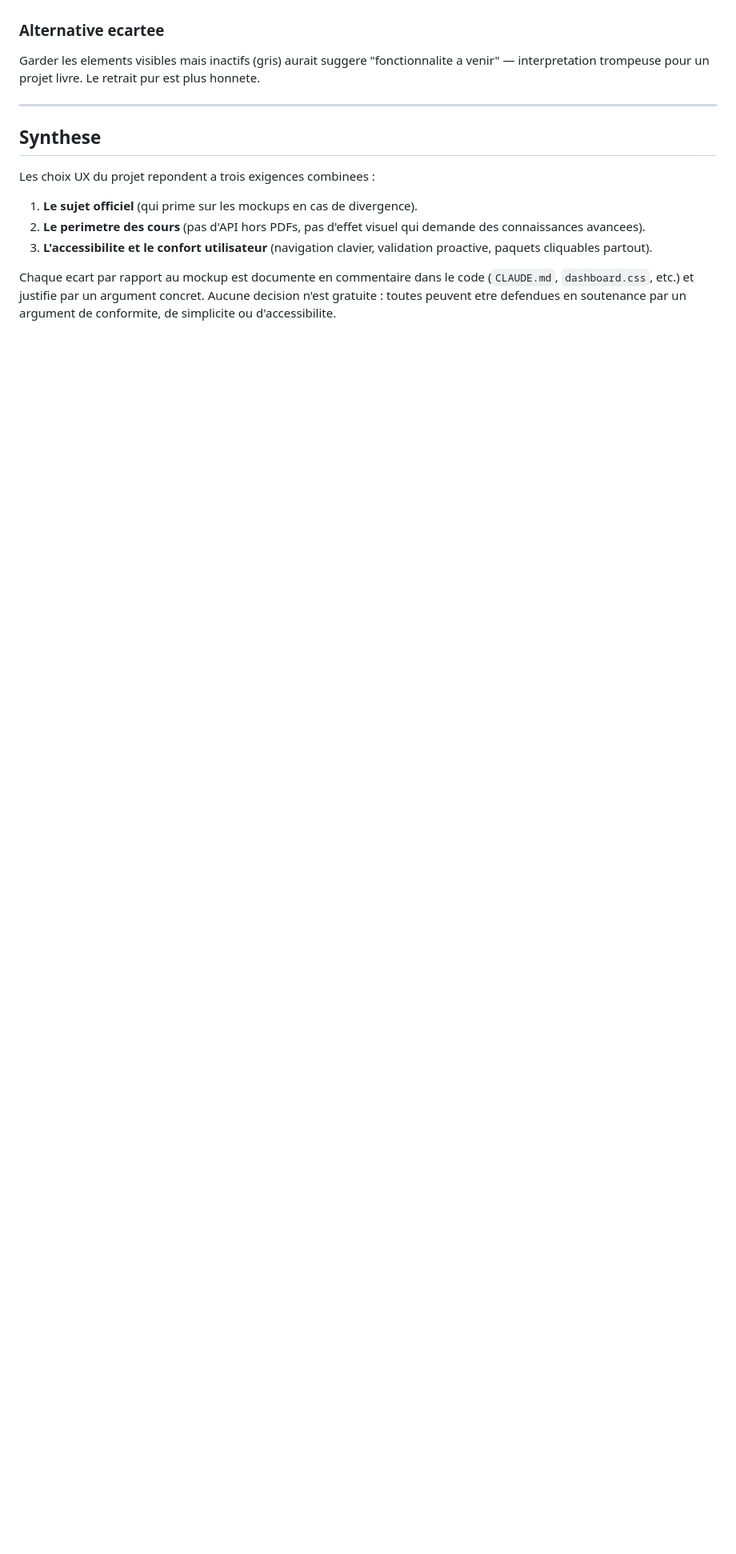
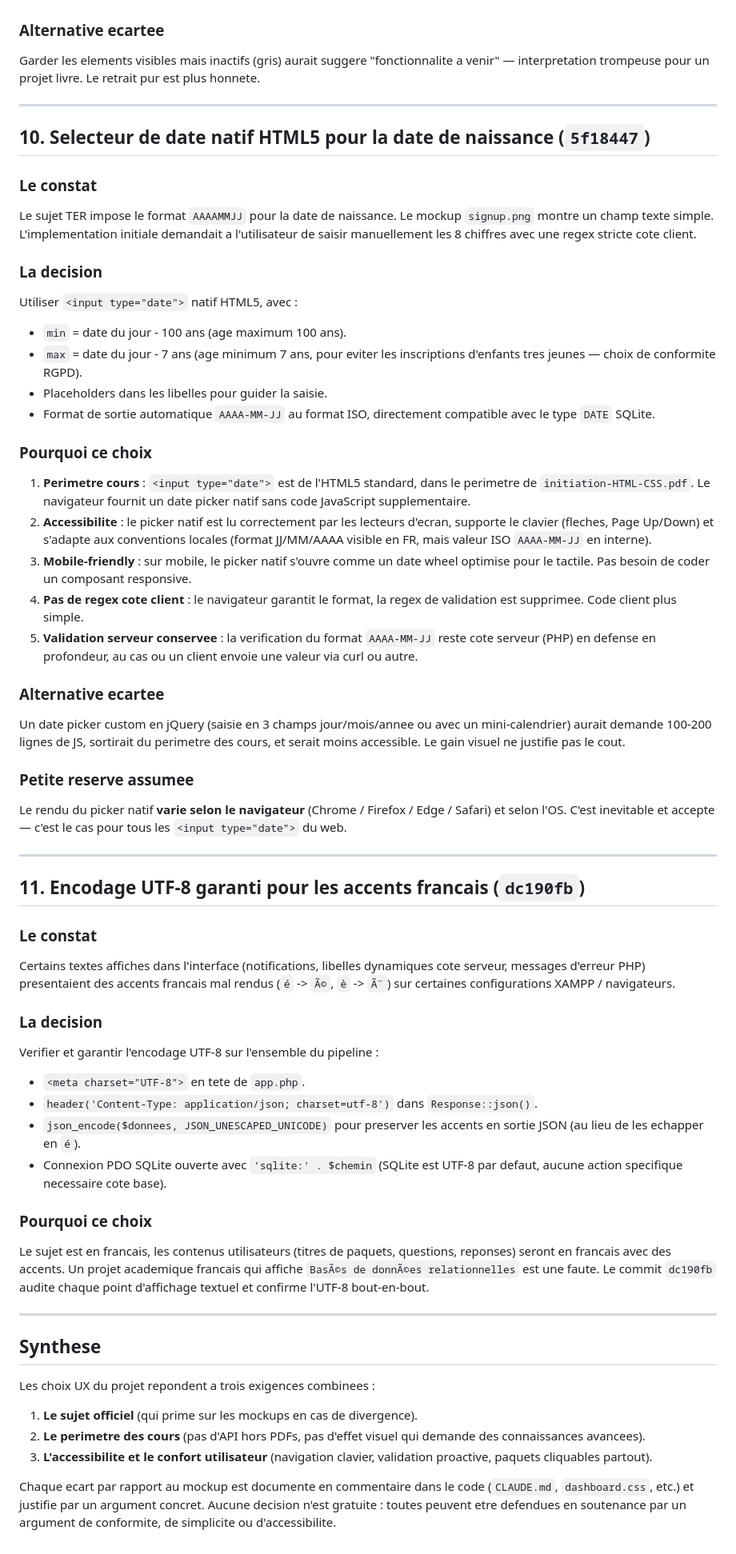
Before and after one commit to souleimaneelqodsi/flashcards, a Markdown page: docs/52-justifications-ux.md, the part around one of its changes. Shown at 80% size. Rendered like a GitHub page; blank space fills up the shorter version.

Commit message:
docs(rapport): complete DOC-UI avec les commits frontend du 26-27/05 (date native, erreur login rouge, bornes 1000 chars, UTF-8) [DOC-UI]

```diff
--- a/docs/52-justifications-ux.md
+++ b/docs/52-justifications-ux.md
@@ -456,6 +480,92 @@ livre. Le retrait pur est plus honnete.
 
 ---
 
+## 10. Selecteur de date natif HTML5 pour la date de naissance (`5f18447`)
+
+### Le constat
+
+Le sujet TER impose le format `AAAAMMJJ` pour la date de naissance. Le
+mockup `signup.png` montre un champ texte simple. L'implementation
+initiale demandait a l'utilisateur de saisir manuellement les 8
+chiffres avec une regex stricte cote client.
+
+### La decision
+
+Utiliser `<input type="date">` natif HTML5, avec :
+
+- `min` = date du jour - 100 ans (age maximum 100 ans).
+- `max` = date du jour - 7 ans (age minimum 7 ans, pour eviter les
+  inscriptions d'enfants tres jeunes — choix de conformite RGPD).
+- Placeholders dans les libelles pour guider la saisie.
+- Format de sortie automatique `AAAA-MM-JJ` au format ISO,
+  directement compatible avec le type `DATE` SQLite.
+
+### Pourquoi ce choix
+
+1. **Perimetre cours** : `<input type="date">` est de l'HTML5
+   standard, dans le perimetre de `initiation-HTML-CSS.pdf`. Le
+   navigateur fournit un date picker natif sans code JavaScript
+   supplementaire.
+2. **Accessibilite** : le picker natif est lu correctement par les
+   lecteurs d'ecran, supporte le clavier (fleches, Page Up/Down) et
+   s'adapte aux conventions locales (format JJ/MM/AAAA visible en
+   FR, mais valeur ISO `AAAA-MM-JJ` en interne).
+3. **Mobile-friendly** : sur mobile, le picker natif s'ouvre comme
+   un date wheel optimise pour le tactile. Pas besoin de coder un
+   composant responsive.
+4. **Pas de regex cote client** : le navigateur garantit le format,
+   la regex de validation est supprimee. Code client plus simple.
+5. **Validation serveur conservee** : la verification du format
+   `AAAA-MM-JJ` reste cote serveur (PHP) en defense en profondeur,
+   au cas ou un client envoie une valeur via curl ou autre.
+
+### Alternative ecartee
+
+Un date picker custom en jQuery (saisie en 3 champs jour/mois/annee
+ou avec un mini-calendrier) aurait demande 100-200 lignes de JS,
+sortirait du perimetre des cours, et serait moins accessible. Le
+gain visuel ne justifie pas le cout.
+
+### Petite reserve assumee
+
+Le rendu du picker natif **varie selon le navigateur** (Chrome /
+Firefox / Edge / Safari) et selon l'OS. C'est inevitable et accepte
+— c'est le cas pour tous les `<input type="date">` du web.
+
+---
+
+## 11. Encodage UTF-8 garanti pour les accents francais (`dc190fb`)
+
+### Le constat
+
+Certains textes affiches dans l'interface (notifications, libelles
+dynamiques cote serveur, messages d'erreur PHP) presentaient des
+accents francais mal rendus (`é` -> `Ã©`, `è` -> `Ã¨`) sur certaines
+configurations XAMPP / navigateurs.
+
+### La decision
+
+Verifier et garantir l'encodage UTF-8 sur l'ensemble du pipeline :
+
+- `<meta charset="UTF-8">` en tete de `app.php`.
+- `header('Content-Type: application/json; charset=utf-8')` dans
+  `Response::json()`.
+- `json_encode($donnees, JSON_UNESCAPED_UNICODE)` pour preserver les
+  accents en sortie JSON (au lieu de les echapper en `é`).
+- Connexion PDO SQLite ouverte avec `'sqlite:' . $chemin` (SQLite
+  est UTF-8 par defaut, aucune action specifique necessaire cote
+  base).
+
+### Pourquoi ce choix
+
+Le sujet est en francais, les contenus utilisateurs (titres de
+paquets, questions, reponses) seront en francais avec des accents.
+Un projet academique francais qui affiche `BasÃ©s de donnÃ©es
+relationnelles` est une faute. Le commit `dc190fb` audite chaque
+point d'affichage textuel et confirme l'UTF-8 bout-en-bout.
+
+---
+
 ## Synthese
 
 Les choix UX du projet repondent a trois exigences combinees :
```
Also changed, not shown: other parts of docs/52-justifications-ux.md (+24 -0 lines), docs/50-charte-graphique.md (+7 -0 lines), docs/51-parcours-utilisateur.md (+12 -5 lines).
